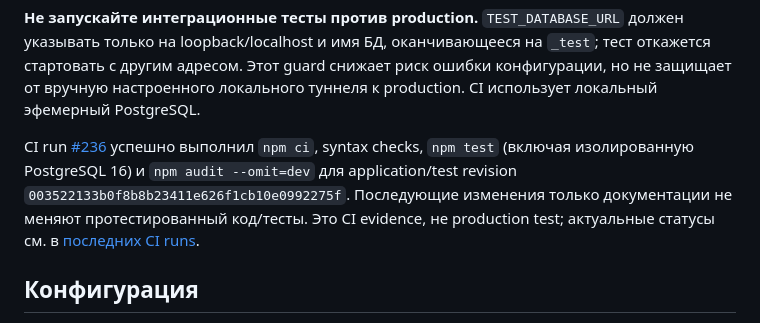
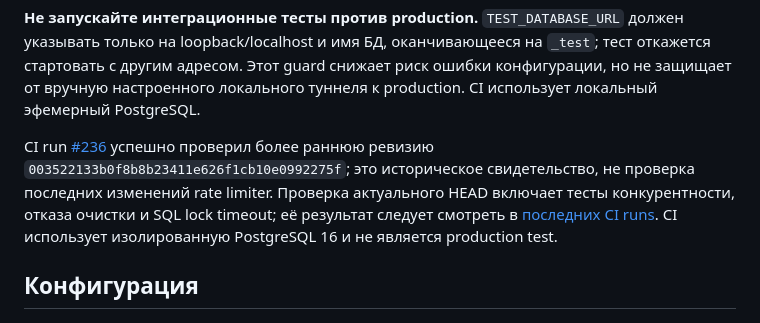
Before and after one commit to Beak67/zavaebatel-uc, a Markdown page: README.md, the part around the change. Rendered like a GitHub page.

Commit message:
Clarify historical CI evidence after security fixes

```diff
--- a/README.md
+++ b/README.md
@@ -27,7 +27,7 @@ npm audit --omit=dev
 
 **Не запускайте интеграционные тесты против production.** `TEST_DATABASE_URL` должен указывать только на loopback/localhost и имя БД, оканчивающееся на `_test`; тест откажется стартовать с другим адресом. Этот guard снижает риск ошибки конфигурации, но не защищает от вручную настроенного локального туннеля к production. CI использует локальный эфемерный PostgreSQL.
 
-CI run [#236](https://github.com/Beak67/zavaebatel-uc/actions/runs/38699952627) успешно выполнил `npm ci`, syntax checks, `npm test` (включая изолированную PostgreSQL 16) и `npm audit --omit=dev` для application/test revision `003522133b0f8b8b23411e626f1cb10e0992275f`. Последующие изменения только документации не меняют протестированный код/тесты. Это CI evidence, не production test; актуальные статусы см. в [последних CI runs](https://github.com/Beak67/zavaebatel-uc/actions).
+CI run [#236](https://github.com/Beak67/zavaebatel-uc/actions/runs/38699952627) успешно проверил более раннюю ревизию `003522133b0f8b8b23411e626f1cb10e0992275f`; это историческое свидетельство, не проверка последних изменений rate limiter. Проверка актуального HEAD включает тесты конкурентности, отказа очистки и SQL lock timeout; её результат следует смотреть в [последних CI runs](https://github.com/Beak67/zavaebatel-uc/actions). CI использует изолированную PostgreSQL 16 и не является production test.
 
 ## Конфигурация
 
```
